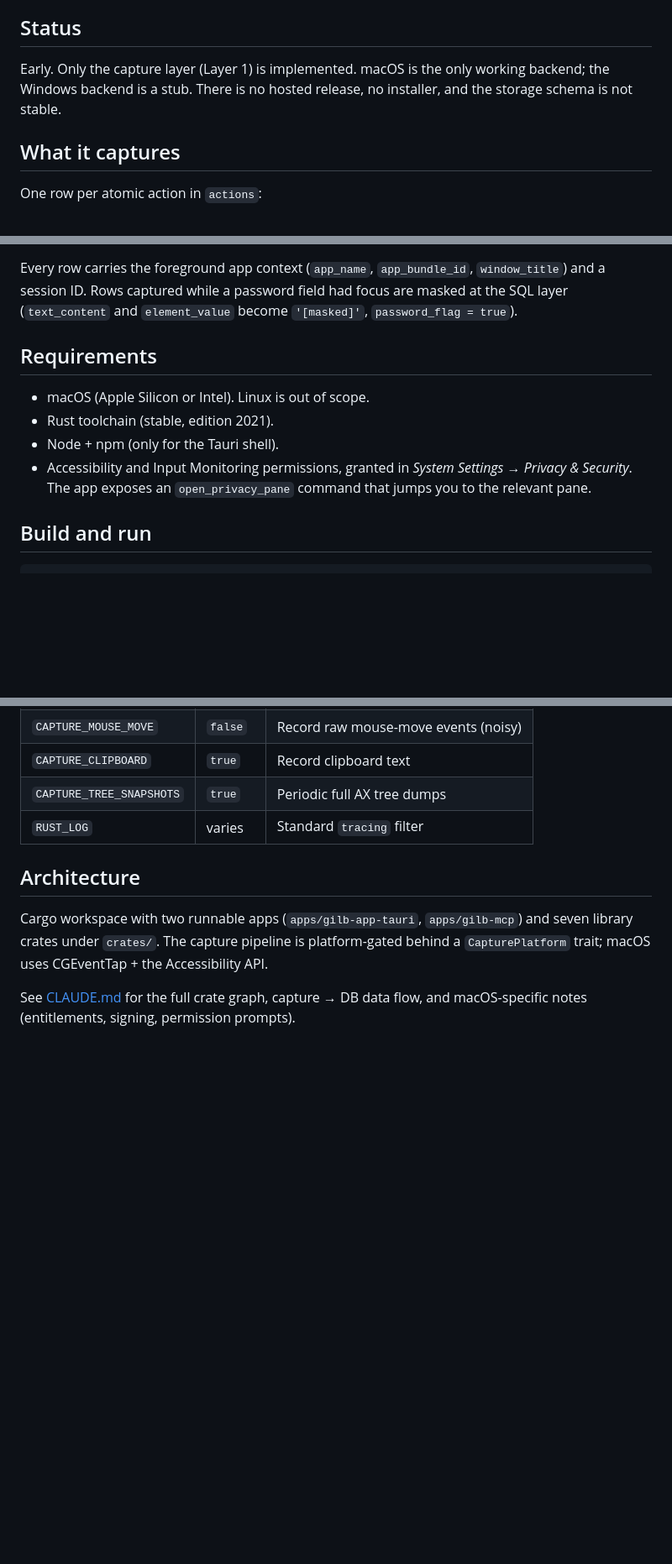
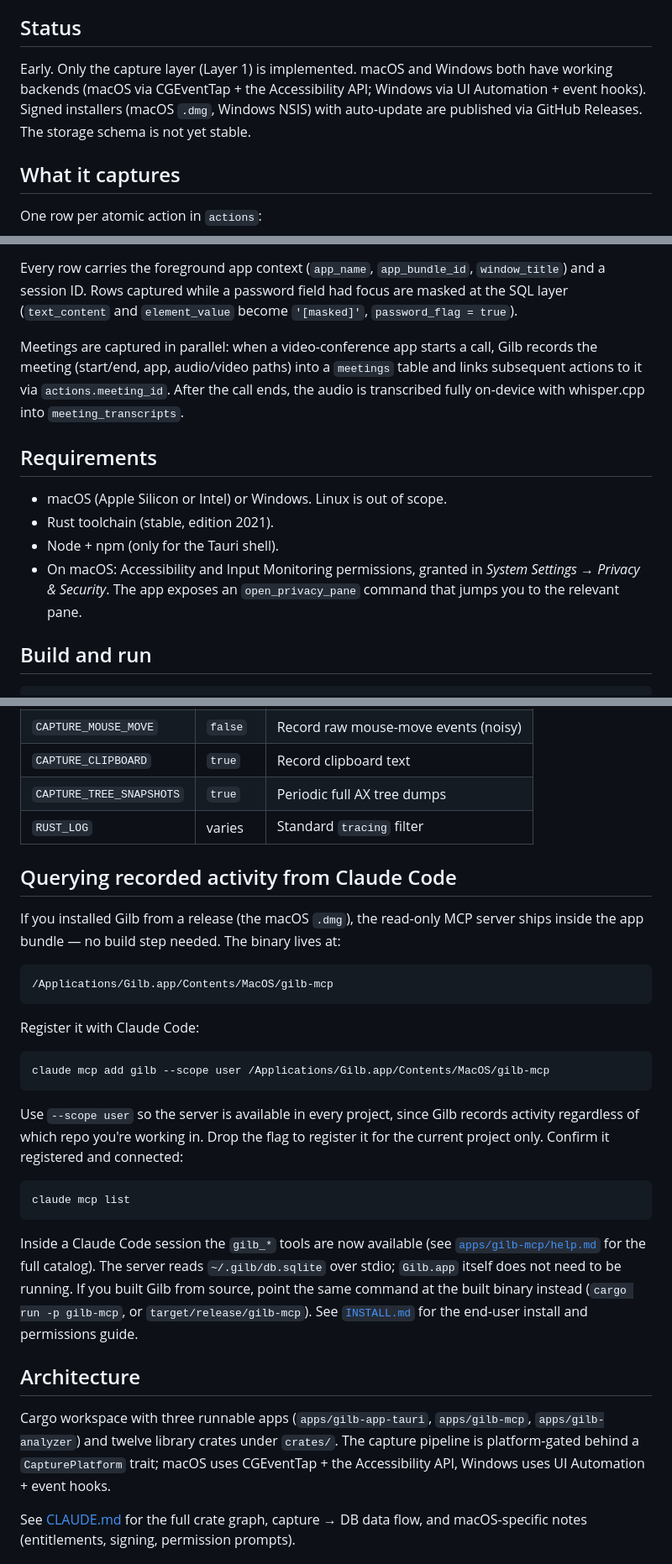
Before and after one commit to gilb-ai/gilb-recorder, a Markdown page: README.md, 3 parts joined by grey strips. Shown at 84% size. Drawn GitHub-style; blank space fills up the shorter version.

Commit message:
Docs/update readme (#55)
* docs: refresh README to reflect current state

The README still described the Windows backend as a stub and claimed
there were no releases or installers. Update to match the repo:

- Status: macOS and Windows both have working capture backends; signed
  installers (macOS .dmg, Windows NSIS) with auto-update ship via
  GitHub Releases.
- Requirements: list Windows alongside macOS.
- What it captures: document meeting recording (meetings table,
  actions.meeting_id link, on-device whisper.cpp transcription).
- Architecture: three runnable apps (added gilb-analyzer) and twelve
  library crates.

Co-Authored-By: Claude <noreply@anthropic.com>

* docs(readme): add Claude Code MCP setup for .dmg installs

The README only showed `cargo run -p gilb-mcp` (build-from-source).
Add a section for users who installed Gilb from the macOS .dmg: the
gilb-mcp sidecar ships inside the app bundle at
/Applications/Gilb.app/Contents/MacOS/gilb-mcp, and can be wired into
Claude Code with `claude mcp add`.

Co-Authored-By: Claude <noreply@anthropic.com>

---------

Co-authored-by: Claude <noreply@anthropic.com>

````diff
--- a/README.md
+++ b/README.md
@@ -6,9 +6,11 @@ SQLite database that you (and your LLM tools) can query later.
 
 ## Status
 
-Early. Only the capture layer (Layer 1) is implemented. macOS is the
-only working backend; the Windows backend is a stub. There is no
-hosted release, no installer, and the storage schema is not stable.
+Early. Only the capture layer (Layer 1) is implemented. macOS and
+Windows both have working backends (macOS via CGEventTap + the
+Accessibility API; Windows via UI Automation + event hooks). Signed
+installers (macOS `.dmg`, Windows NSIS) with auto-update are
+published via GitHub Releases. The storage schema is not yet stable.
 
 ## What it captures
 
@@ -29,13 +31,19 @@ while a password field had focus are masked at the SQL layer
 (`text_content` and `element_value` become `'[masked]'`,
 `password_flag = true`).
 
+Meetings are captured in parallel: when a video-conference app
+starts a call, Gilb records the meeting (start/end, app, audio/video
+paths) into a `meetings` table and links subsequent actions to it via
+`actions.meeting_id`. After the call ends, the audio is transcribed
+fully on-device with whisper.cpp into `meeting_transcripts`.
+
 ## Requirements
 
-- macOS (Apple Silicon or Intel). Linux is out of scope.
+- macOS (Apple Silicon or Intel) or Windows. Linux is out of scope.
 - Rust toolchain (stable, edition 2021).
 - Node + npm (only for the Tauri shell).
-- Accessibility and Input Monitoring permissions, granted in
-  *System Settings → Privacy & Security*. The app exposes an
+- On macOS: Accessibility and Input Monitoring permissions, granted
+  in *System Settings → Privacy & Security*. The app exposes an
   `open_privacy_pane` command that jumps you to the relevant pane.
 
 ## Build and run
@@ -62,12 +70,46 @@ Build options live in `RecordingSettings::from_env`:
 | `CAPTURE_TREE_SNAPSHOTS` | `true`  | Periodic full AX tree dumps             |
 | `RUST_LOG`               | varies  | Standard `tracing` filter               |
 
+## Querying recorded activity from Claude Code
+
+If you installed Gilb from a release (the macOS `.dmg`), the read-only
+MCP server ships inside the app bundle — no build step needed. The
+binary lives at:
+
+```
+/Applications/Gilb.app/Contents/MacOS/gilb-mcp
+```
+
+Register it with Claude Code:
+
+```sh
+claude mcp add gilb --scope user /Applications/Gilb.app/Contents/MacOS/gilb-mcp
+```
+
+Use `--scope user` so the server is available in every project, since
+Gilb records activity regardless of which repo you're working in. Drop
+the flag to register it for the current project only. Confirm it
+registered and connected:
+
+```sh
+claude mcp list
+```
+
+Inside a Claude Code session the `gilb_*` tools are now available (see
+[`apps/gilb-mcp/help.md`](./apps/gilb-mcp/help.md) for the full
+catalog). The server reads `~/.gilb/db.sqlite` over stdio; `Gilb.app`
+itself does not need to be running. If you built Gilb from source, point
+the same command at the built binary instead (`cargo run -p gilb-mcp`,
+or `target/release/gilb-mcp`). See [`INSTALL.md`](./INSTALL.md) for the
+end-user install and permissions guide.
+
 ## Architecture
 
-Cargo workspace with two runnable apps (`apps/gilb-app-tauri`,
-`apps/gilb-mcp`) and seven library crates under `crates/`. The
-capture pipeline is platform-gated behind a `CapturePlatform`
-trait; macOS uses CGEventTap + the Accessibility API.
+Cargo workspace with three runnable apps (`apps/gilb-app-tauri`,
+`apps/gilb-mcp`, `apps/gilb-analyzer`) and twelve library crates
+under `crates/`. The capture pipeline is platform-gated behind a
+`CapturePlatform` trait; macOS uses CGEventTap + the Accessibility
+API, Windows uses UI Automation + event hooks.
 
 See [CLAUDE.md](./CLAUDE.md) for the full crate graph, capture →
 DB data flow, and macOS-specific notes (entitlements, signing,
````
